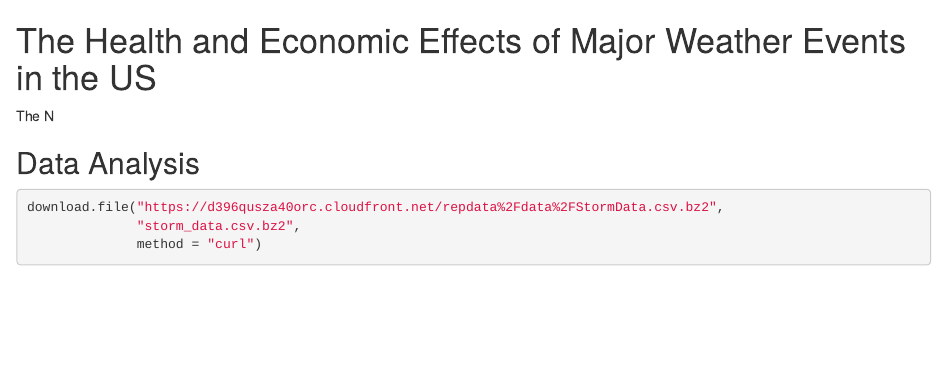
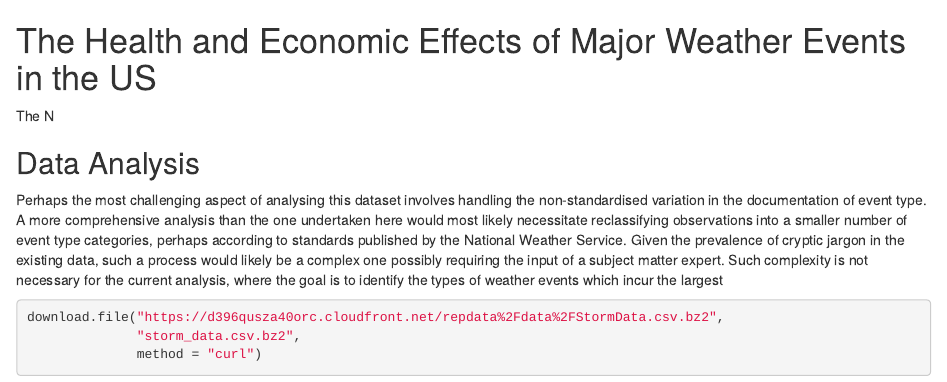
Before and after one commit to syl405/datasciencecoursera, an R Markdown document (reproducible_research/peer_assessment_2/PA2.Rmd): the page in a window 1100 px wide, from its top. Rendered offline with R 4.5, knitr and Pandoc, with nearby package versions; some code elsewhere in the file could not run offline.

Commit message:
Add description for Data Analysis section.

````diff
--- a/reproducible_research/peer_assessment_2/PA2.Rmd
+++ b/reproducible_research/peer_assessment_2/PA2.Rmd
@@ -3,6 +3,7 @@ The Health and Economic Effects of Major Weather Events in the US
 The N
 
 ## Data Analysis
+Perhaps the most challenging aspect of analysing this dataset involves handling the non-standardised variation in the documentation of event type. A more comprehensive analysis than the one undertaken here would most likely necessitate reclassifying observations into a smaller number of event type categories, perhaps according to standards published by the National Weather Service. Given the prevalence of cryptic jargon in the existing data, such a process would likely be a complex one possibly requiring the input of a subject matter expert. Such complexity is not necessary for the current analysis, where the goal is to identify the types of weather events which incur the largest
 ```{r load_data, cache = T, results = "hide"}
 download.file("https://d396qusza40orc.cloudfront.net/repdata%2Fdata%2FStormData.csv.bz2",
               "storm_data.csv.bz2",
````
